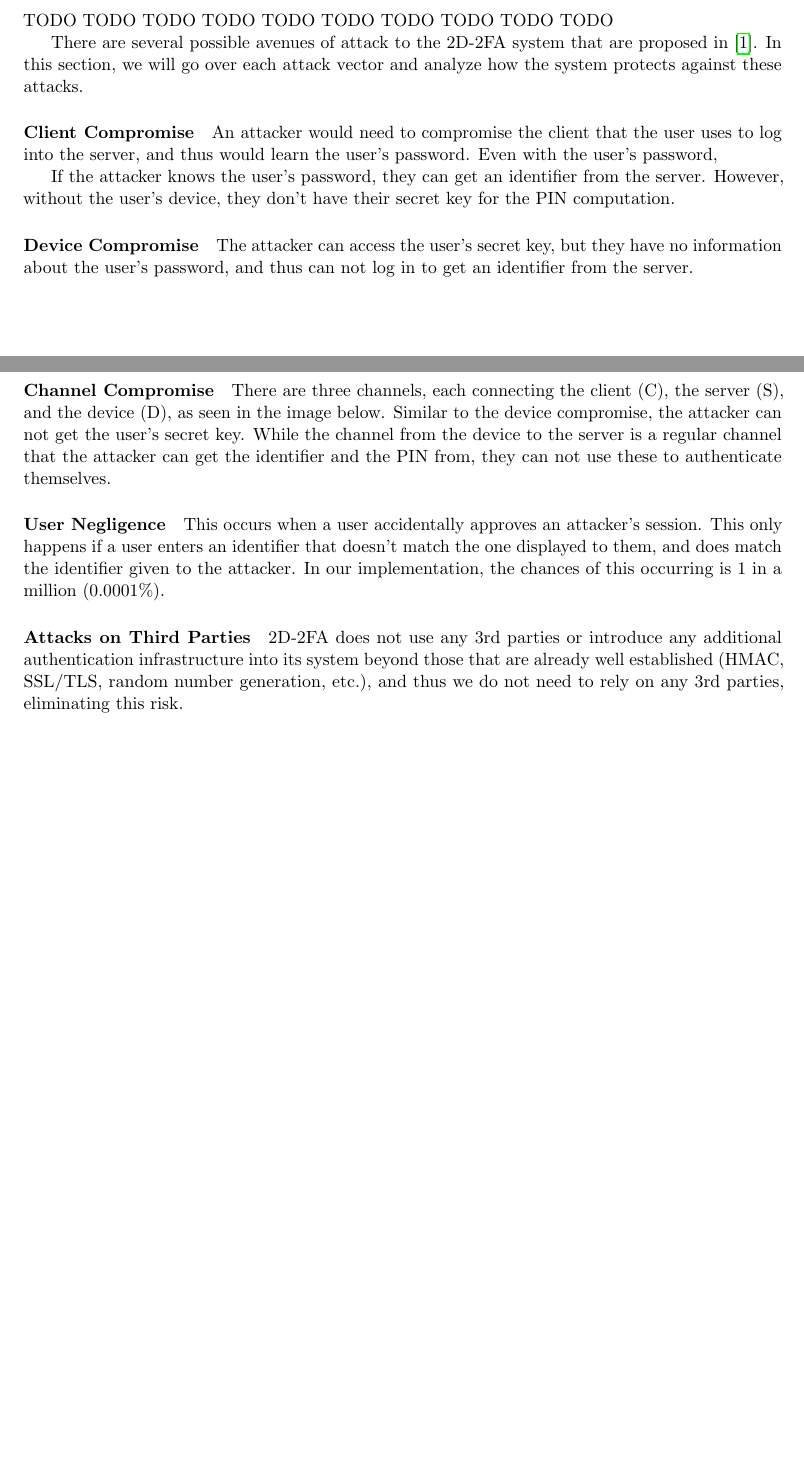
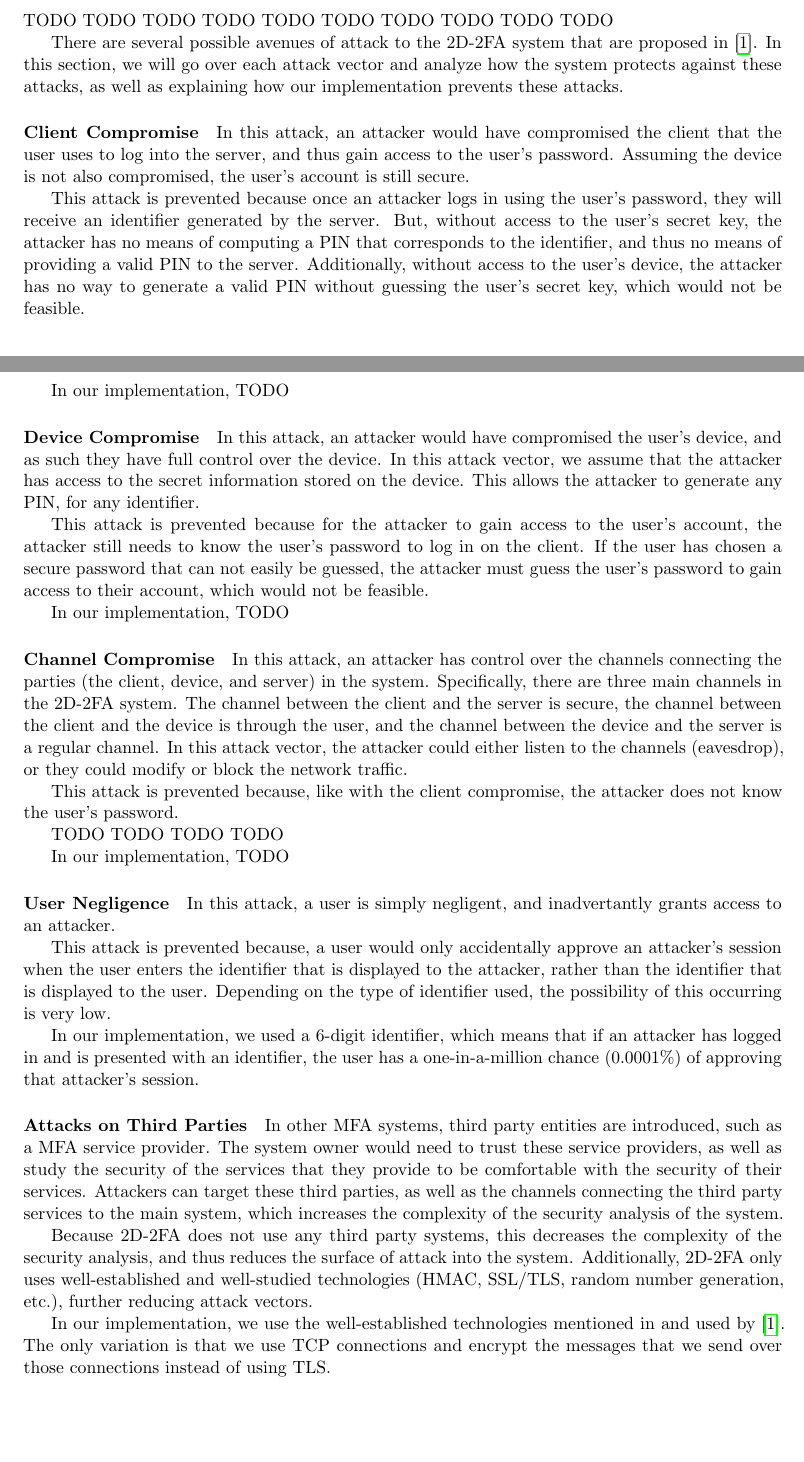
Before and after one commit to zfgo/2D_2FA_project, a LaTeX document (docs/final_report/CS_433_final_report.tex): two parts of pages 4 and 5 of 6, joined at a grey line, cut so that both start at the same text, the shorter picture padded with empty space. Compiled offline with pdfLaTeX.

Commit message:
add 3.3 security (still some work todo)

```diff
--- a/docs/final_report/CS_433_final_report.tex
+++ b/docs/final_report/CS_433_final_report.tex
@@ -245,43 +245,99 @@ TODO TODO TODO TODO TODO TODO TODO TODO TODO TODO
 There are several possible avenues of attack to the 2D-2FA system that
 are proposed in \cite{shirvanian2d2fa}. In this section, we will go over
 each attack vector and analyze how the system protects against these
+attacks, as well as explaining how our implementation prevents these
 attacks.
 
 \paragraph{Client Compromise}
-An attacker would need to compromise the client that the user uses to
-log into the server, and thus would learn the user's password. Even with
-the user's password,
+In this attack, an attacker would have compromised the client that the
+user uses to log into the server, and thus gain access to the user's
+password. Assuming the device is not also compromised, the user's
+account is still secure.
 
-If the attacker knows the user's password, they can get an identifier
-from the server. However, without the user's device, they don't have
-their secret key for the PIN computation.
+This attack is prevented because once an attacker logs in using the
+user's password, they will receive an identifier generated by the
+server. But, without access to the user's secret key, the attacker has
+no means of computing a PIN that corresponds to the identifier, and
+thus no means of providing a valid PIN to the server. Additionally,
+without access to the user's device, the attacker has no way to generate
+a valid PIN without guessing the user's secret key, which would not be
+feasible.
+
+In our implementation, TODO
 
 \paragraph{Device Compromise}
-The attacker can access the user's secret key, but they have no
-information about the user's password, and thus can not log in to get an
-identifier from the server.
+In this attack, an attacker would have compromised the user's device,
+and as such they have full control over the device. In this attack
+vector, we assume that the attacker has access to the secret information
+stored on the device. This allows the attacker to generate any PIN, for
+any identifier.
+
+This attack is prevented because for the attacker to gain access to the
+user's account, the attacker still needs to know the user's password to
+log in on the client. If the user has chosen a secure password that can
+not easily be guessed, the attacker must guess the user's password to
+gain access to their account, which would not be feasible.
+
+In our implementation, TODO
 
 \paragraph{Channel Compromise}
-There are three channels, each connecting the client (C), the server
-(S), and the device (D), as seen in the image below. Similar to the
-device compromise, the attacker can not get the user's secret key. While
-the channel from the device to the server is a regular channel that the
-attacker can get the identifier and the PIN from, they can not use these
-to authenticate themselves.
+In this attack, an attacker has control over the channels connecting the
+parties (the client, device, and server) in the system. Specifically,
+there are three main channels in the 2D-2FA system. The channel between
+the client and the server is secure, the channel between the client and
+the device is through the user, and the channel between the device and
+the server is a regular channel. In this attack vector, the attacker
+could either listen to the channels (eavesdrop), or they could modify or
+block the network traffic.
+
+This attack is prevented because, like with the client compromise, the
+attacker does not know the user's password.
+
+TODO TODO TODO TODO
+
+In our implementation, TODO
+
+% There are three channels, each connecting the client (C), the server
+% (S), and the device (D), as seen in the image below. Similar to the
+% device compromise, the attacker can not get the user's secret key. While
+% the channel from the device to the server is a regular channel that the
+% attacker can get the identifier and the PIN from, they can not use these
+% to authenticate themselves.
 
 \paragraph{User Negligence}
-This occurs when a user accidentally approves an attacker's session.
-This only happens if a user enters an identifier that doesn't match the
-one displayed to them, and does match the identifier given to the
-attacker. In our implementation, the chances of this occurring is 1 in a
-million (0.0001\%).
+In this attack, a user is simply negligent, and inadvertantly grants
+access to an attacker.
+
+This attack is prevented because, a user would only accidentally approve
+an attacker's session when the user enters the identifier that is
+displayed to the attacker, rather than the identifier that is displayed
+to the user. Depending on the type of identifier used, the possibility
+of this occurring is very low.
+
+In our implementation, we used a 6-digit identifier, which means that if
+an attacker has logged in and is presented with an identifier, the user
+has a one-in-a-million chance (0.0001\%) of approving that attacker's
+session.
 
 \paragraph{Attacks on Third Parties}
-2D-2FA does not use any 3rd parties or introduce any additional
-authentication infrastructure into its system beyond those that are
-already well established (HMAC, SSL/TLS, random number generation,
-etc.), and thus we do not need to rely on any 3rd parties, eliminating
-this risk.
+In other MFA systems, third party entities are introduced, such as a MFA
+service provider. The system owner would need to trust these service
+providers, as well as study the security of the services that they
+provide to be comfortable with the security of their services. Attackers
+can target these third parties, as well as the channels connecting the
+third party services to the main system, which increases the complexity
+of the security analysis of the system.
+
+Because 2D-2FA does not use any third party systems, this decreases the
+complexity of the security analysis, and thus reduces the surface of
+attack into the system. Additionally, 2D-2FA only uses well-established
+and well-studied technologies (HMAC, SSL/TLS, random number generation,
+etc.), further reducing attack vectors.
+
+In our implementation, we use the well-established technologies
+mentioned in and used by \cite{shirvanian2d2fa}. The only variation is
+that we use TCP connections and encrypt the messages
+that we send over those connections instead of using TLS.
 
 %%%%%%%%%%%%%%%%%%%%%%%%%%%%%%%%%%%%%%%%%%%%%%%%%%%%%%%%%%%%
 %%%%%%%%%%%%%%%%%%%%%%%%%%%%%%%%%%%%%%%%%%%%%%%%%%%%%%%%%%%%
```
Also changed, not shown: docs/final_report/CS_433_final_report.pdf.
